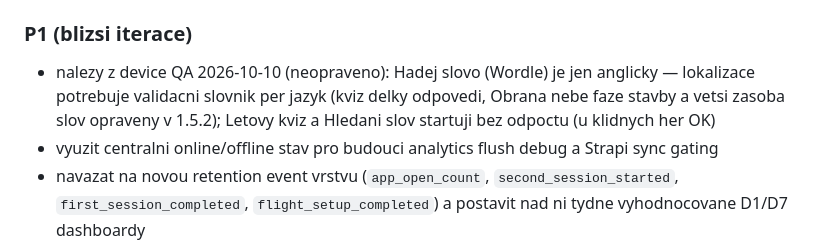
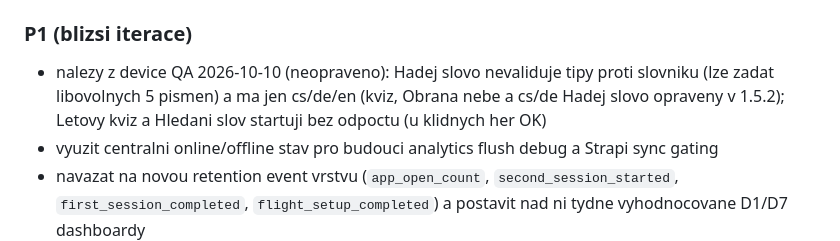
Before and after one commit to Hajan39/flightMode, a Markdown page: documents/todo-and-improvements.md, the part around the change. GitHub-like rendering.

```diff
--- a/documents/todo-and-improvements.md
+++ b/documents/todo-and-improvements.md
@@ -50,7 +50,7 @@ Obsahuje pouze veci, ktere jsou aktivni, navrzene nebo cekaji na schvaleni.
 
 ### P1 (blizsi iterace)
 
-- nalezy z device QA 2026-10-10 (neopraveno): Hadej slovo (Wordle) je jen anglicky — lokalizace potrebuje validacni slovnik per jazyk (kviz delky odpovedi, Obrana nebe faze stavby a vetsi zasoba slov opraveny v 1.5.2); Letovy kviz a Hledani slov startuji bez odpoctu (u klidnych her OK)
+- nalezy z device QA 2026-10-10 (neopraveno): Hadej slovo nevaliduje tipy proti slovniku (lze zadat libovolnych 5 pismen) a ma jen cs/de/en (kviz, Obrana nebe a cs/de Hadej slovo opraveny v 1.5.2); Letovy kviz a Hledani slov startuji bez odpoctu (u klidnych her OK)
 - vyuzit centralni online/offline stav pro budouci analytics flush debug a Strapi sync gating
 - navazat na novou retention event vrstvu (`app_open_count`, `second_session_started`, `first_session_completed`, `flight_setup_completed`) a postavit nad ni tydne vyhodnocovane D1/D7 dashboardy
 - po nasazeni support CTA vyhodnotit funnel `support_opened -> support_clicked -> support_completed` a upravit copy/umisteni podle konverzi
```
Also changed, not shown: CHANGELOG.md (+1 -1 lines), documents/app-status-and-changelog.md (+1 -1 lines).
